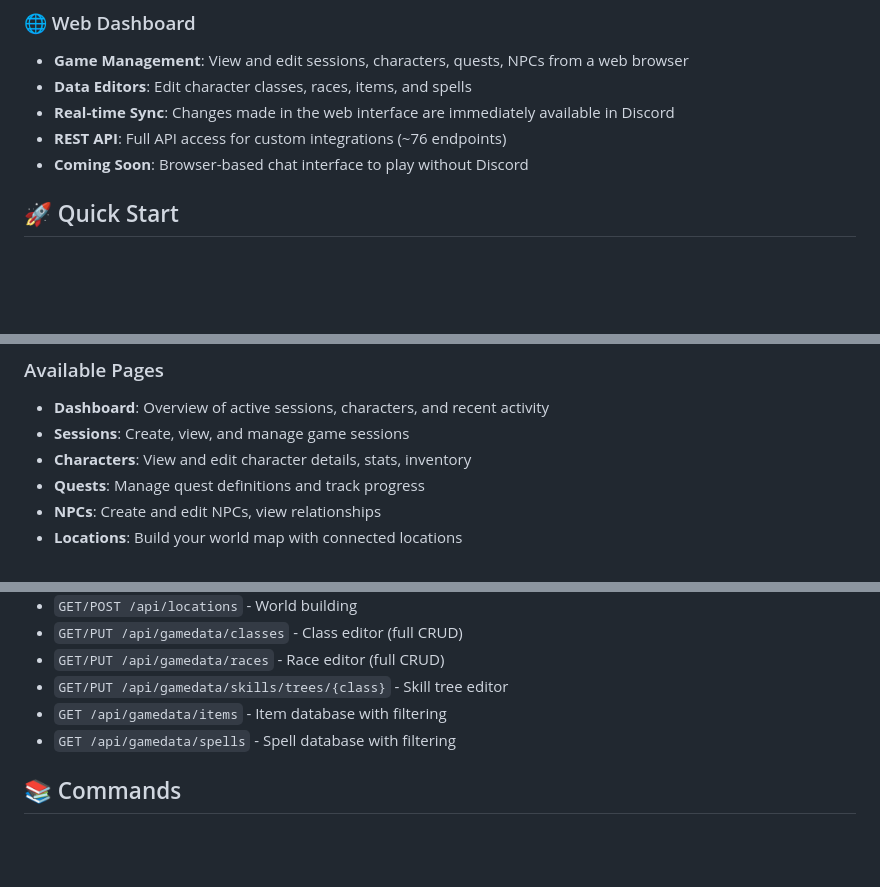
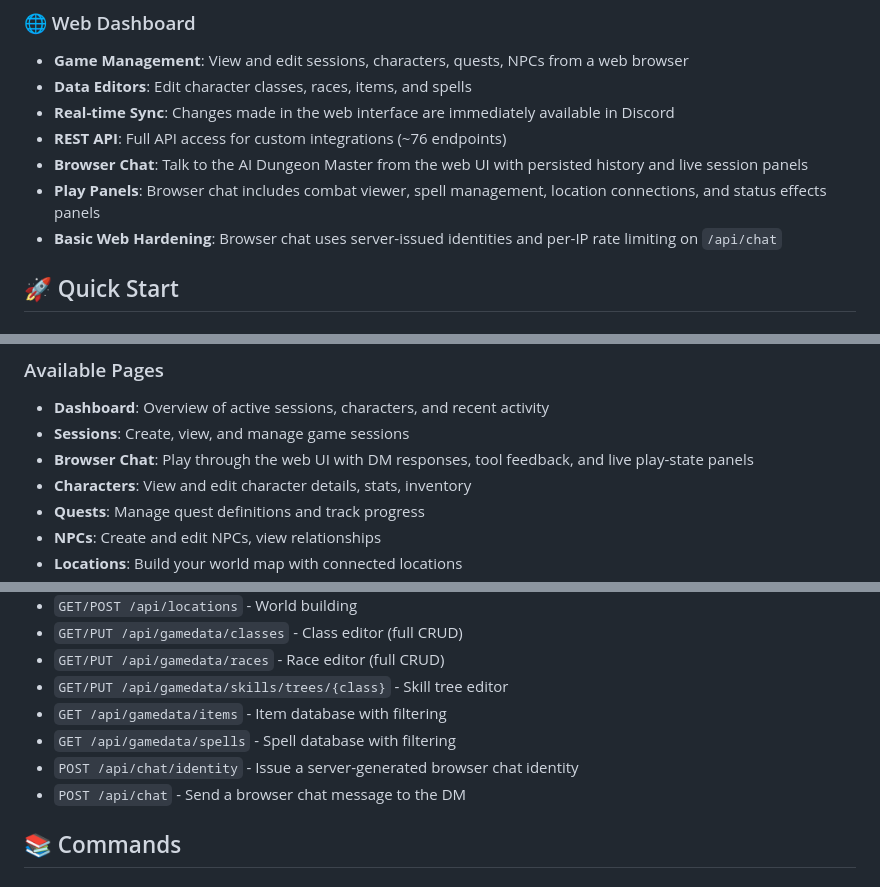
Before and after one commit to mojomast/rpg-dm-bot, a Markdown page: README.md, 3 parts joined by grey strips. Rendered like a GitHub page; blank space fills up the shorter version.

Commit message:
Phase 9: update browser chat docs

```diff
--- a/README.md
+++ b/README.md
@@ -87,7 +87,9 @@ An AI-powered Discord bot that serves as a Dungeon Master for tabletop RPG games
 - **Data Editors**: Edit character classes, races, items, and spells
 - **Real-time Sync**: Changes made in the web interface are immediately available in Discord
 - **REST API**: Full API access for custom integrations (~76 endpoints)
-- **Coming Soon**: Browser-based chat interface to play without Discord
+- **Browser Chat**: Talk to the AI Dungeon Master from the web UI with persisted history and live session panels
+- **Play Panels**: Browser chat includes combat viewer, spell management, location connections, and status effects panels
+- **Basic Web Hardening**: Browser chat uses server-issued identities and per-IP rate limiting on `/api/chat`
 
 
 ## 🚀 Quick Start
@@ -138,6 +140,7 @@ The web dashboard provides a browser-based interface for game management:
 ### Available Pages
 - **Dashboard**: Overview of active sessions, characters, and recent activity
 - **Sessions**: Create, view, and manage game sessions
+- **Browser Chat**: Play through the web UI with DM responses, tool feedback, and live play-state panels
 - **Characters**: View and edit character details, stats, inventory
 - **Quests**: Manage quest definitions and track progress
 - **NPCs**: Create and edit NPCs, view relationships
@@ -158,6 +161,8 @@ The web dashboard is powered by a full REST API with ~80 endpoints. See `web/api
 - `GET/PUT /api/gamedata/skills/trees/{class}` - Skill tree editor
 - `GET /api/gamedata/items` - Item database with filtering
 - `GET /api/gamedata/spells` - Spell database with filtering
+- `POST /api/chat/identity` - Issue a server-generated browser chat identity
+- `POST /api/chat` - Send a browser chat message to the DM
 
 ## 📚 Commands
 
```
Also changed, not shown: HANDOFF.md (+81 -6 lines).
